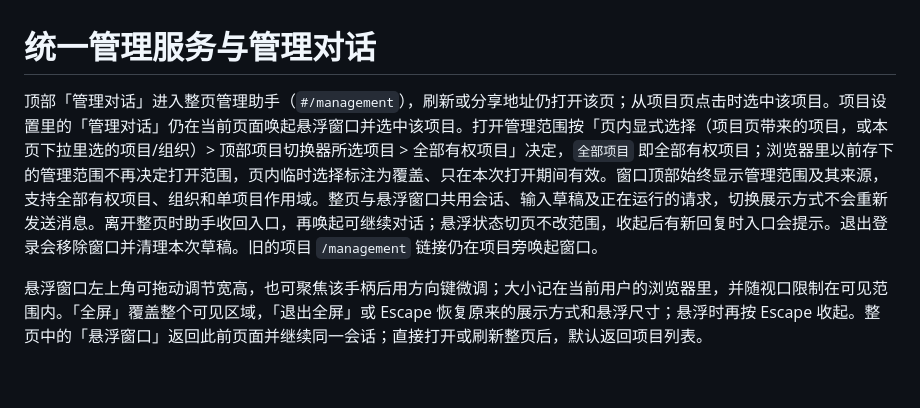
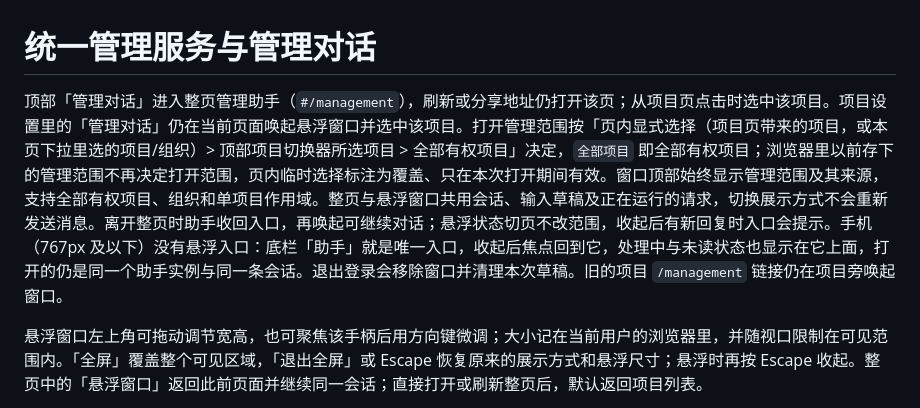
Before and after one commit to agent-CI-Infra/bot, a Markdown page: docs/management-agent.md, the part around the change. GitHub-like rendering; blank space fills up the shorter version.

```diff
--- a/docs/management-agent.md
+++ b/docs/management-agent.md
@@ -1,6 +1,6 @@
 # 统一管理服务与管理对话
 
-顶部「管理对话」进入整页管理助手（`#/management`），刷新或分享地址仍打开该页；从项目页点击时选中该项目。项目设置里的「管理对话」仍在当前页面唤起悬浮窗口并选中该项目。打开管理范围按「页内显式选择（项目页带来的项目，或本页下拉里选的项目/组织）> 顶部项目切换器所选项目 > 全部有权项目」决定，`全部项目` 即全部有权项目；浏览器里以前存下的管理范围不再决定打开范围，页内临时选择标注为覆盖、只在本次打开期间有效。窗口顶部始终显示管理范围及其来源，支持全部有权项目、组织和单项目作用域。整页与悬浮窗口共用会话、输入草稿及正在运行的请求，切换展示方式不会重新发送消息。离开整页时助手收回入口，再唤起可继续对话；悬浮状态切页不改范围，收起后有新回复时入口会提示。退出登录会移除窗口并清理本次草稿。旧的项目 `/management` 链接仍在项目旁唤起窗口。
+顶部「管理对话」进入整页管理助手（`#/management`），刷新或分享地址仍打开该页；从项目页点击时选中该项目。项目设置里的「管理对话」仍在当前页面唤起悬浮窗口并选中该项目。打开管理范围按「页内显式选择（项目页带来的项目，或本页下拉里选的项目/组织）> 顶部项目切换器所选项目 > 全部有权项目」决定，`全部项目` 即全部有权项目；浏览器里以前存下的管理范围不再决定打开范围，页内临时选择标注为覆盖、只在本次打开期间有效。窗口顶部始终显示管理范围及其来源，支持全部有权项目、组织和单项目作用域。整页与悬浮窗口共用会话、输入草稿及正在运行的请求，切换展示方式不会重新发送消息。离开整页时助手收回入口，再唤起可继续对话；悬浮状态切页不改范围，收起后有新回复时入口会提示。手机（767px 及以下）没有悬浮入口：底栏「助手」就是唯一入口，收起后焦点回到它，处理中与未读状态也显示在它上面，打开的仍是同一个助手实例与同一条会话。退出登录会移除窗口并清理本次草稿。旧的项目 `/management` 链接仍在项目旁唤起窗口。
 
 悬浮窗口左上角可拖动调节宽高，也可聚焦该手柄后用方向键微调；大小记在当前用户的浏览器里，并随视口限制在可见范围内。「全屏」覆盖整个可见区域，「退出全屏」或 Escape 恢复原来的展示方式和悬浮尺寸；悬浮时再按 Escape 收起。整页中的「悬浮窗口」返回此前页面并继续同一会话；直接打开或刷新整页后，默认返回项目列表。
 
```
Also changed, not shown: docs/console-ui.md (+5 -5 lines), docs/images/console-more-desktop.png, docs/images/console-more-mobile.png, 13 other files.
